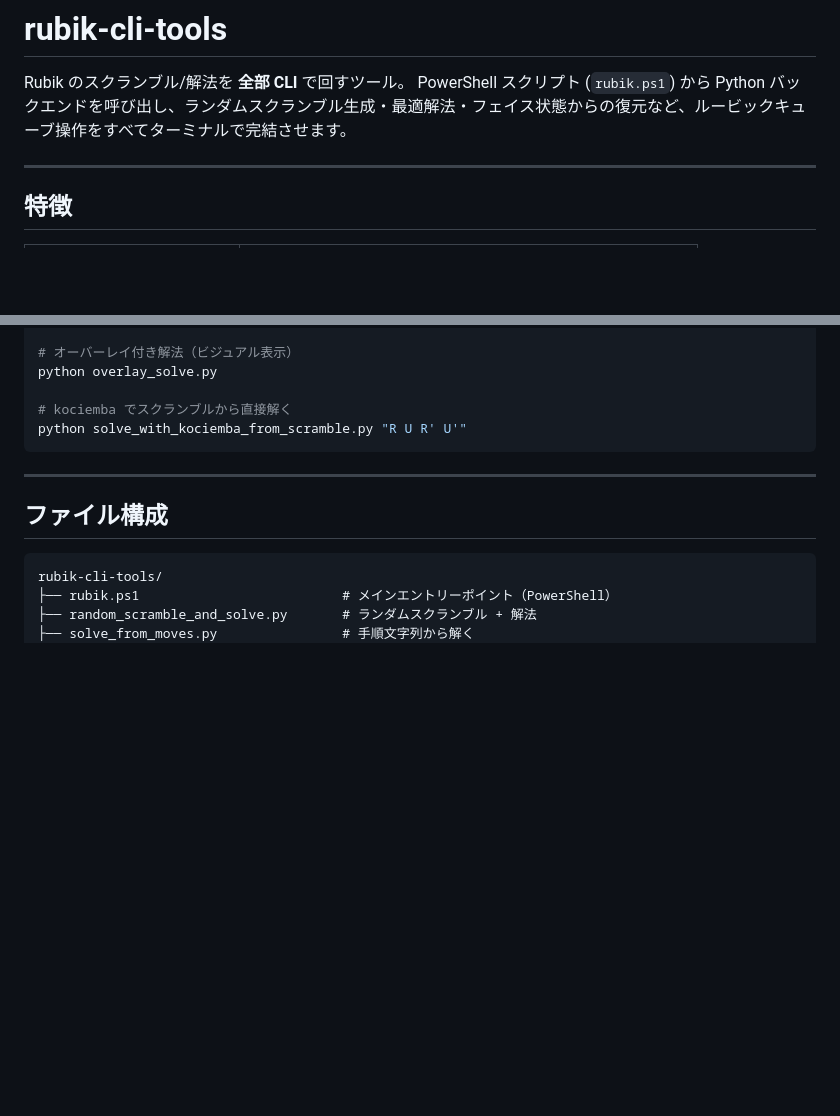
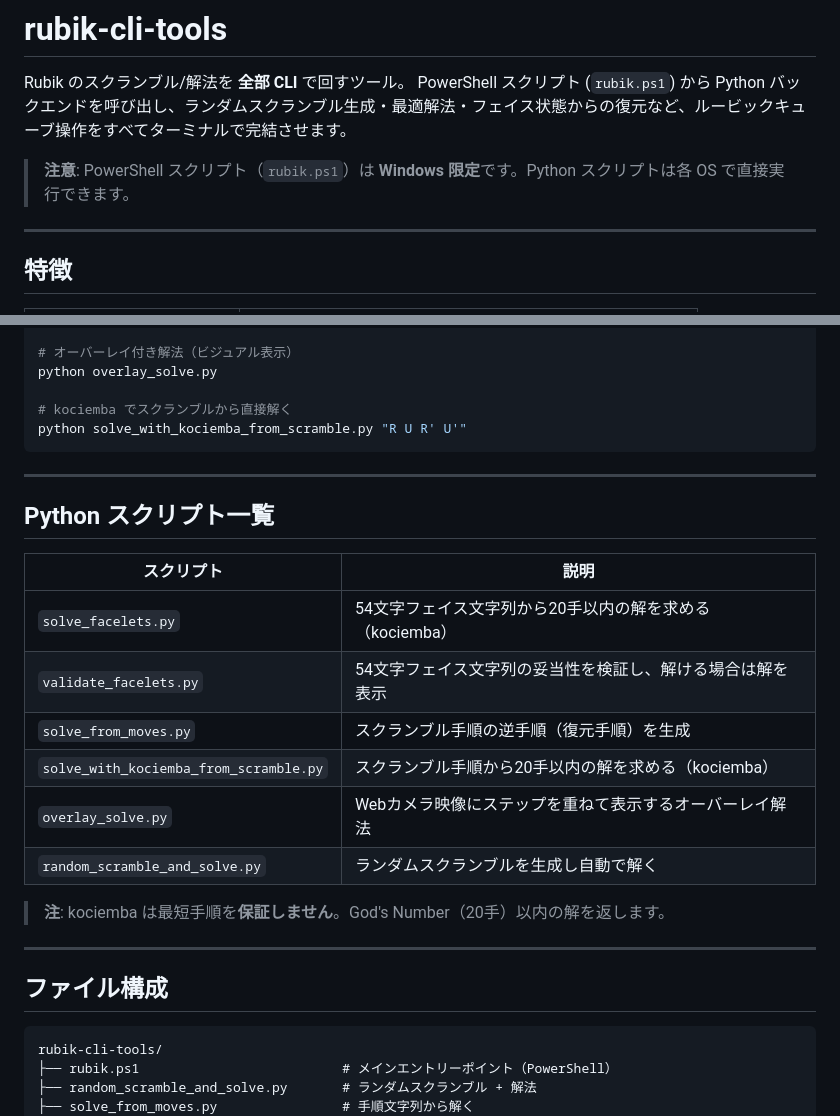
Before and after one commit to takumayellow/rubik-cli-tools, a Markdown page: README.md, 2 parts joined by grey strips. Drawn GitHub-style; blank space fills up the shorter version.

Commit message:
fix: Copilotレビュー指摘に基づくREADME修正 (#2)
- 「最短解」→「20手以内の解」に修正（kociembaは最短保証なし）
- solve_facelets.py・validate_facelets.py の例を --state オプション形式に修正
- solve_from_moves.py の説明を「逆手順生成」に修正
- solve_with_kociemba_from_scramble.py の例を --scramble オプション形式に修正
- overlay_solve.py の例に引数を追加
- PowerShellスクリプトはWindows限定と明記
- init が最新版をインストールすることを明記
- スクリプト一覧テーブルを追加

Co-authored-by: takumayellow <takumayellow@users.noreply.github.com>

````diff
--- a/README.md
+++ b/README.md
@@ -2,6 +2,8 @@
 
 Rubik のスクランブル/解法を **全部 CLI** で回すツール。
 PowerShell スクリプト (`rubik.ps1`) から Python バックエンドを呼び出し、ランダムスクランブル生成・最適解法・フェイス状態からの復元など、ルービックキューブ操作をすべてターミナルで完結させます。
+
+> **注意**: PowerShell スクリプト（`rubik.ps1`）は **Windows 限定**です。Python スクリプトは各 OS で直接実行できます。
 
 ---
 
@@ -97,6 +99,21 @@ python solve_with_kociemba_from_scramble.py "R U R' U'"
 
 ---
 
+## Python スクリプト一覧
+
+| スクリプト | 説明 |
+|---|---|
+| `solve_facelets.py` | 54文字フェイス文字列から20手以内の解を求める（kociemba） |
+| `validate_facelets.py` | 54文字フェイス文字列の妥当性を検証し、解ける場合は解を表示 |
+| `solve_from_moves.py` | スクランブル手順の逆手順（復元手順）を生成 |
+| `solve_with_kociemba_from_scramble.py` | スクランブル手順から20手以内の解を求める（kociemba） |
+| `overlay_solve.py` | Webカメラ映像にステップを重ねて表示するオーバーレイ解法 |
+| `random_scramble_and_solve.py` | ランダムスクランブルを生成し自動で解く |
+
+> **注**: kociemba は最短手順を**保証しません**。God's Number（20手）以内の解を返します。
+
+---
+
 ## ファイル構成
 
 ```
````
